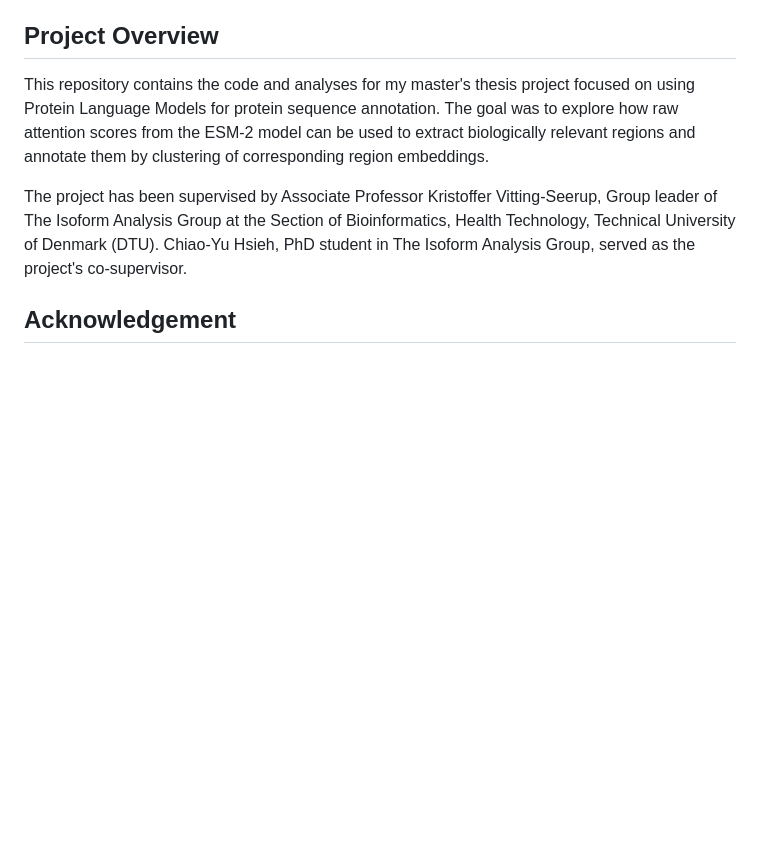
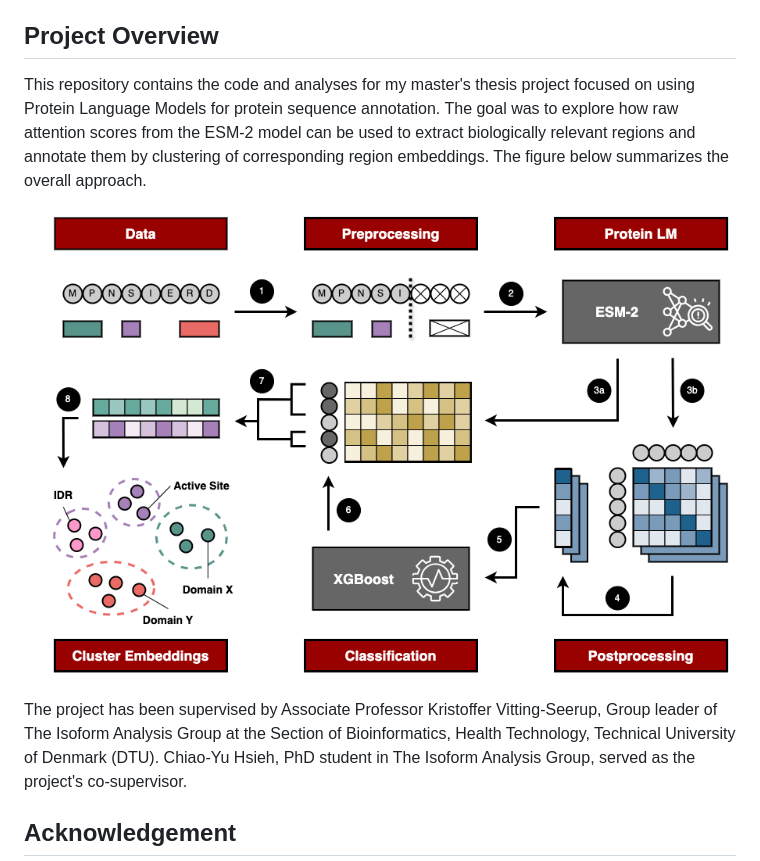
Before and after one commit to johanneBiO/AnnoSeq, a Markdown page: README.md, the part around the change. GitHub-like rendering; pictures changed too: method.png (added); blank space fills up the shorter version.

Commit message:
Refine README with figure.

```diff
--- a/README.md
+++ b/README.md
@@ -4,7 +4,9 @@ Master Thesis by Johanne Badsberg Overgaard
 
 ## Project Overview
 
-This repository contains the code and analyses for my master's thesis project focused on using Protein Language Models for protein sequence annotation. The goal was to explore how raw attention scores from the ESM-2 model can be used to extract biologically relevant regions and annotate them by clustering of corresponding region embeddings.
+This repository contains the code and analyses for my master's thesis project focused on using Protein Language Models for protein sequence annotation. The goal was to explore how raw attention scores from the ESM-2 model can be used to extract biologically relevant regions and annotate them by clustering of corresponding region embeddings. The figure below summarizes the overall approach.
+
+![method](method.png)
 
 The project has been supervised by Associate Professor Kristoffer Vitting-Seerup, Group leader of The Isoform Analysis Group at the Section of Bioinformatics, Health Technology, Technical University of Denmark (DTU). Chiao-Yu Hsieh, PhD student in The Isoform Analysis Group, served as the project's co-supervisor.
 
```
